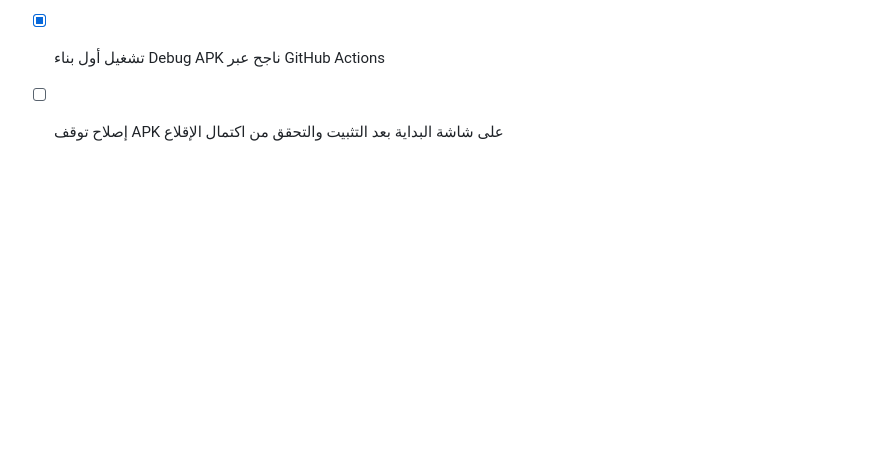
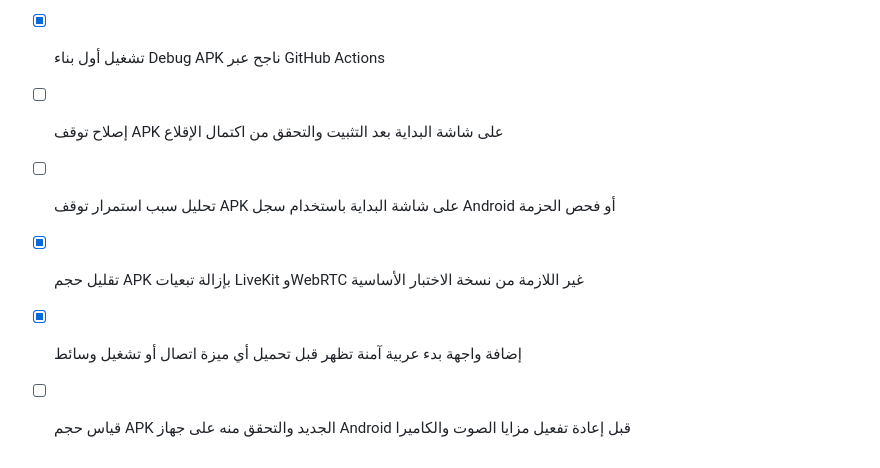
Before and after one commit to salm90y/AH4, a Markdown page: todo.md, the part around the change. Rendered like a GitHub page; blank space fills up the shorter version.

Commit message:
docs: track lightweight Android remediation

```diff
--- a/todo.md
+++ b/todo.md
@@ -33,3 +33,7 @@
 - [x] توثيق طريقة تشغيل سير العمل وتنزيل ملف APK من GitHub
 - [x] تشغيل أول بناء Debug APK ناجح عبر GitHub Actions
 - [ ] إصلاح توقف APK على شاشة البداية بعد التثبيت والتحقق من اكتمال الإقلاع
+- [ ] تحليل سبب استمرار توقف APK على شاشة البداية باستخدام سجل Android أو فحص الحزمة
+- [x] تقليل حجم APK بإزالة تبعيات LiveKit وWebRTC غير اللازمة من نسخة الاختبار الأساسية
+- [x] إضافة واجهة بدء عربية آمنة تظهر قبل تحميل أي ميزة اتصال أو تشغيل وسائط
+- [ ] قياس حجم APK الجديد والتحقق منه على جهاز Android قبل إعادة تفعيل مزايا الصوت والكاميرا
```
